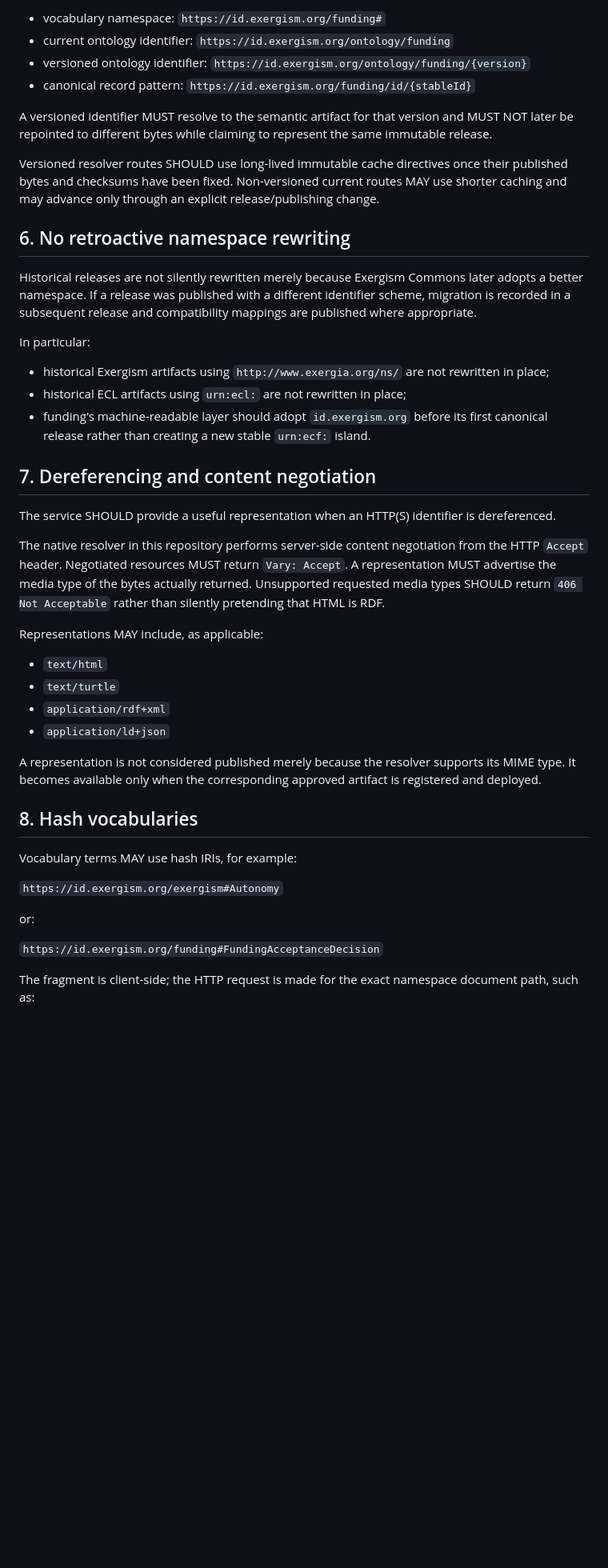
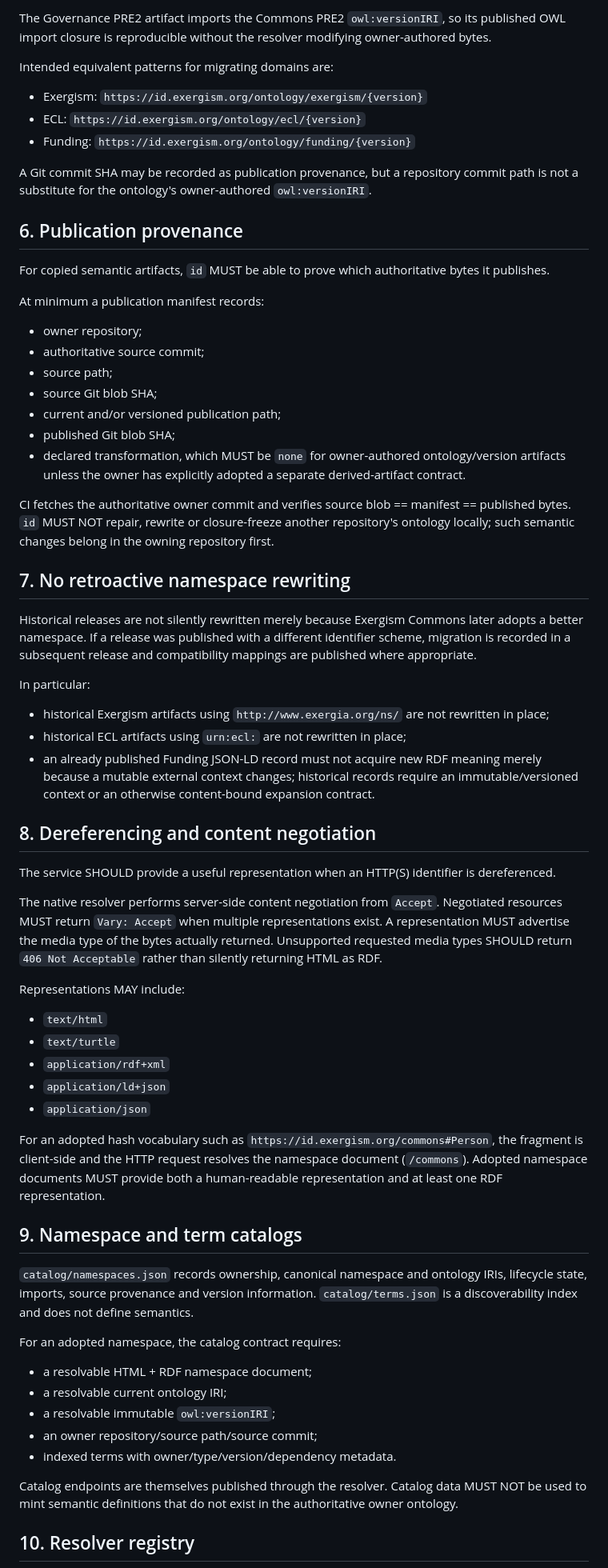
Before and after one commit to Exergism-Commons/id, a Markdown page: PERSISTENCE.md, the part around one of its changes. Shown at 80% size. Rendered like a GitHub page; blank space fills up the shorter version.

```diff
--- a/PERSISTENCE.md
+++ b/PERSISTENCE.md
@@ -74,14 +83,31 @@ For funding governance:
 
-- vocabulary namespace: `https://id.exergism.org/funding#`
-- current ontology identifier: `https://id.exergism.org/ontology/funding`
-- versioned ontology identifier: `https://id.exergism.org/ontology/funding/{version}`
-- canonical record pattern: `https://id.exergism.org/funding/id/{stableId}`
+The Governance PRE2 artifact imports the Commons PRE2 `owl:versionIRI`, so its published OWL import closure is reproducible without the resolver modifying owner-authored bytes.
 
-A versioned identifier MUST resolve to the semantic artifact for that version and MUST NOT later be repointed to different bytes while claiming to represent the same immutable release.
+Intended equivalent patterns for migrating domains are:
 
-Versioned resolver routes SHOULD use long-lived immutable cache directives once their published bytes and checksums have been fixed. Non-versioned current routes MAY use shorter caching and may advance only through an explicit release/publishing change.
+- Exergism: `https://id.exergism.org/ontology/exergism/{version}`
+- ECL: `https://id.exergism.org/ontology/ecl/{version}`
+- Funding: `https://id.exergism.org/ontology/funding/{version}`
 
-## 6. No retroactive namespace rewriting
+A Git commit SHA may be recorded as publication provenance, but a repository commit path is not a substitute for the ontology's owner-authored `owl:versionIRI`.
+
+## 6. Publication provenance
+
+For copied semantic artifacts, `id` MUST be able to prove which authoritative bytes it publishes.
+
+At minimum a publication manifest records:
+
+- owner repository;
+- authoritative source commit;
+- source path;
+- source Git blob SHA;
+- current and/or versioned publication path;
+- published Git blob SHA;
+- declared transformation, which MUST be `none` for owner-authored ontology/version artifacts unless the owner has explicitly adopted a separate derived-artifact contract.
+
+CI fetches the authoritative owner commit and verifies source blob == manifest == published bytes. `id` MUST NOT repair, rewrite or closure-freeze another repository's ontology locally; such semantic changes belong in the owning repository first.
+
+## 7. No retroactive namespace rewriting
 
 Historical releases are not silently rewritten merely because Exergism Commons later adopts a better namespace. If a release was published with a different identifier scheme, migration is recorded in a subsequent release and compatibility mappings are published where appropriate.
 
@@ -89,32 +115,37 @@ In particular:
 
 - historical Exergism artifacts using `http://www.exergia.org/ns/` are not rewritten in place;
 - historical ECL artifacts using `urn:ecl:` are not rewritten in place;
-- funding's machine-readable layer should adopt `id.exergism.org` before its first canonical release rather than creating a new stable `urn:ecf:` island.
+- an already published Funding JSON-LD record must not acquire new RDF meaning merely because a mutable external context changes; historical records require an immutable/versioned context or an otherwise content-bound expansion contract.
 
-## 7. Dereferencing and content negotiation
+## 8. Dereferencing and content negotiation
 
 The service SHOULD provide a useful representation when an HTTP(S) identifier is dereferenced.
 
-The native resolver in this repository performs server-side content negotiation from the HTTP `Accept` header. Negotiated resources MUST return `Vary: Accept`. A representation MUST advertise the media type of the bytes actually returned. Unsupported requested media types SHOULD return `406 Not Acceptable` rather than silently pretending that HTML is RDF.
+The native resolver performs server-side content negotiation from `Accept`. Negotiated resources MUST return `Vary: Accept` when multiple representations exist. A representation MUST advertise the media type of the bytes actually returned. Unsupported requested media types SHOULD return `406 Not Acceptable` rather than silently returning HTML as RDF.
 
-Representations MAY include, as applicable:
+Representations MAY include:
 
 - `text/html`
 - `text/turtle`
 - `application/rdf+xml`
 - `application/ld+json`
+- `application/json`
 
-A representation is not considered published merely because the resolver supports its MIME type. It becomes available only when the corresponding approved artifact is registered and deployed.
+For an adopted hash vocabulary such as `https://id.exergism.org/commons#Person`, the fragment is client-side and the HTTP request resolves the namespace document (`/commons`). Adopted namespace documents MUST provide both a human-readable representation and at least one RDF representation.
 
-## 8. Hash vocabularies
+## 9. Namespace and term catalogs
 
-Vocabulary terms MAY use hash IRIs, for example:
+`catalog/namespaces.json` records ownership, canonical namespace and ontology IRIs, lifecycle state, imports, source provenance and version information. `catalog/terms.json` is a discoverability index and does not define semantics.
 
-`https://id.exergism.org/exergism#Autonomy`
+For an adopted namespace, the catalog contract requires:
 
-or:
+- a resolvable HTML + RDF namespace document;
+- a resolvable current ontology IRI;
+- a resolvable immutable `owl:versionIRI`;
+- an owner repository/source path/source commit;
+- indexed terms with owner/type/version/dependency metadata.
 
-`https://id.exergism.org/funding#FundingAcceptanceDecision`
+Catalog endpoints are themselves published through the resolver. Catalog data MUST NOT be used to mint semantic definitions that do not exist in the authoritative owner ontology.
 
-The fragment is client-side; the HTTP request is made for the exact namespace document path, such as:
+## 10. Resolver registry
 
```
Also changed, not shown: other parts of PERSISTENCE.md (+43 -42 lines).
